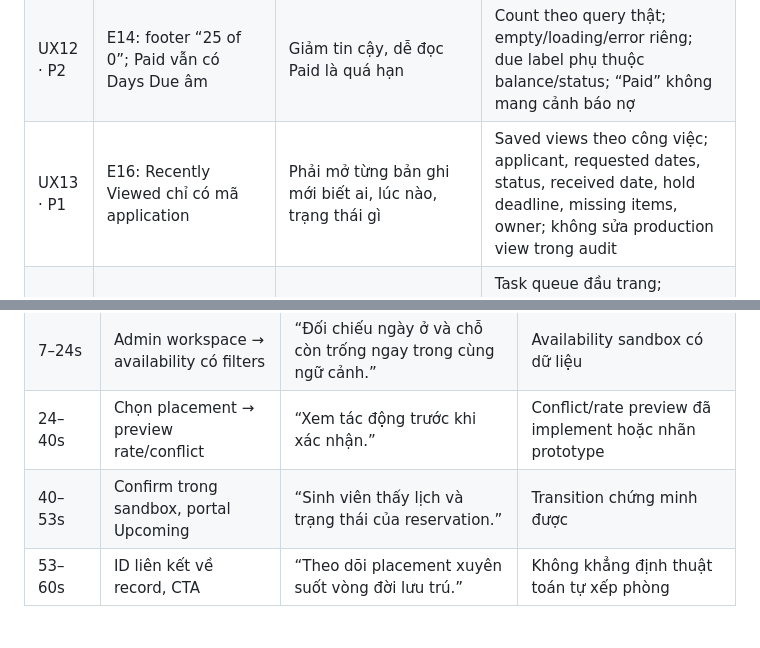
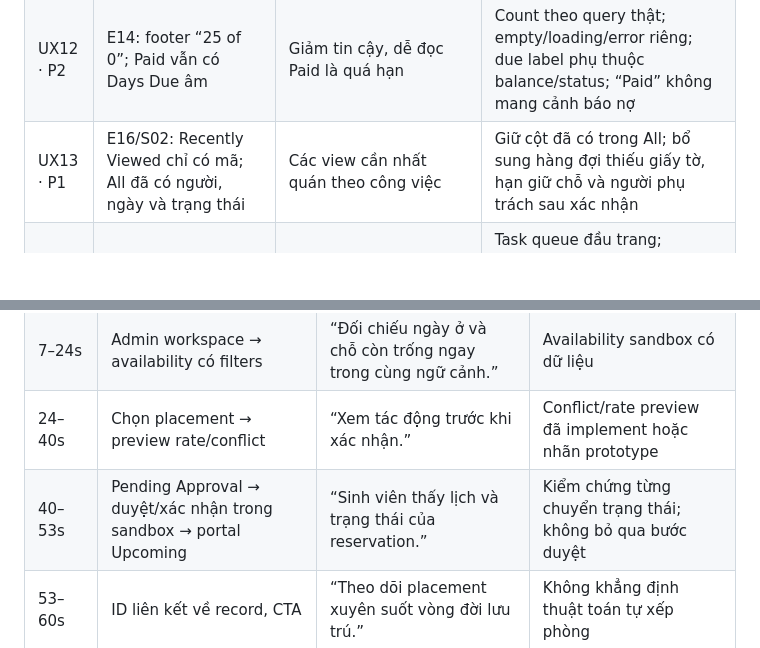
Before and after one commit to thanhldt6295/ish-student-housing-audit, a Markdown page: report.vi.md, 2 parts joined by grey strips. Drawn GitHub-style; blank space fills up the shorter version.

```diff
--- a/report.vi.md
+++ b/report.vi.md
@@ -276,7 +297,7 @@ P0: rủi ro chặn phát hành vì dữ liệu/tiền hoặc mất chức năng
 | UX10 · P1 | F01: không thấy admin/application screens trong file | Dễ phát hành portal đẹp nhưng workflow admin không đổi | Admin workspace cho application/reservation review, placement, rates, invoice review, payment reconciliation; liên kết record giữ context |
 | UX11 · P1 | E11: Handbook mở trang không tìm thấy | Tài liệu thiết yếu không truy cập được | Cấu hình nguồn tài liệu có version/owner; kiểm tra link; fallback contact; sửa bằng quy trình thay đổi riêng sau audit |
 | UX12 · P2 | E14: footer “25 of 0”; Paid vẫn có Days Due âm | Giảm tin cậy, dễ đọc Paid là quá hạn | Count theo query thật; empty/loading/error riêng; due label phụ thuộc balance/status; “Paid” không mang cảnh báo nợ |
-| UX13 · P1 | E16: Recently Viewed chỉ có mã application | Phải mở từng bản ghi mới biết ai, lúc nào, trạng thái gì | Saved views theo công việc; applicant, requested dates, status, received date, hold deadline, missing items, owner; không sửa production view trong audit |
+| UX13 · P1 | E16/S02: Recently Viewed chỉ có mã; All đã có người, ngày và trạng thái | Các view cần nhất quán theo công việc | Giữ cột đã có trong All; bổ sung hàng đợi thiếu giấy tờ, hạn giữ chỗ và người phụ trách sau xác nhận |
 | UX14 · P2 | F02/F04: Dashboard desktop 1995 px, mobile 2724 px; news/map lớn | Chiếm chỗ của việc cần làm và thông tin lưu trú | Task queue đầu trang; amount due/hold/checklist/current stay; news/map sang Community/Help hoặc thu gọn; emergency/help vẫn dễ tìm |
 | UX15 · P1 | F02: Start Nov 2026, End Apr 2026; stale notice; typo; tên/email/brand mẫu không nhất quán | Thiết kế giảm tin cậy và demo khó hiểu | Một fixture dataset duy nhất; end > start; số tiền thống nhất mọi màn; thông báo có thời hạn; sửa copy; initials theo tên |
 | UX16 · P1 | F04: local variable collections/text styles rỗng | Khó đổi brand và giữ consistency | Semantic tokens, typography, components và state contracts; kiểm tra library ngoài trước xây lại; hai tenant demo bằng cùng component |
@@ -503,7 +524,7 @@ Không cần chờ tất cả câu trả lời để sửa copy fixture, thiết
 | 0–7s | Một request có preferred dates/type | “Preference chưa phải là phòng đã xác nhận.” | Data fixture thống nhất |
 | 7–24s | Admin workspace → availability có filters | “Đối chiếu ngày ở và chỗ còn trống ngay trong cùng ngữ cảnh.” | Availability sandbox có dữ liệu |
 | 24–40s | Chọn placement → preview rate/conflict | “Xem tác động trước khi xác nhận.” | Conflict/rate preview đã implement hoặc nhãn prototype |
-| 40–53s | Confirm trong sandbox, portal Upcoming | “Sinh viên thấy lịch và trạng thái của reservation.” | Transition chứng minh được |
+| 40–53s | Pending Approval → duyệt/xác nhận trong sandbox → portal Upcoming | “Sinh viên thấy lịch và trạng thái của reservation.” | Kiểm chứng từng chuyển trạng thái; không bỏ qua bước duyệt |
 | 53–60s | ID liên kết về record, CTA | “Theo dõi placement xuyên suốt vòng đời lưu trú.” | Không khẳng định thuật toán tự xếp phòng |
 
 #### Tập 3 — “Monthly, semester hay fixed-term?” · 70 giây
```
Also changed, not shown: other parts of report.vi.md (+25 -4 lines).
